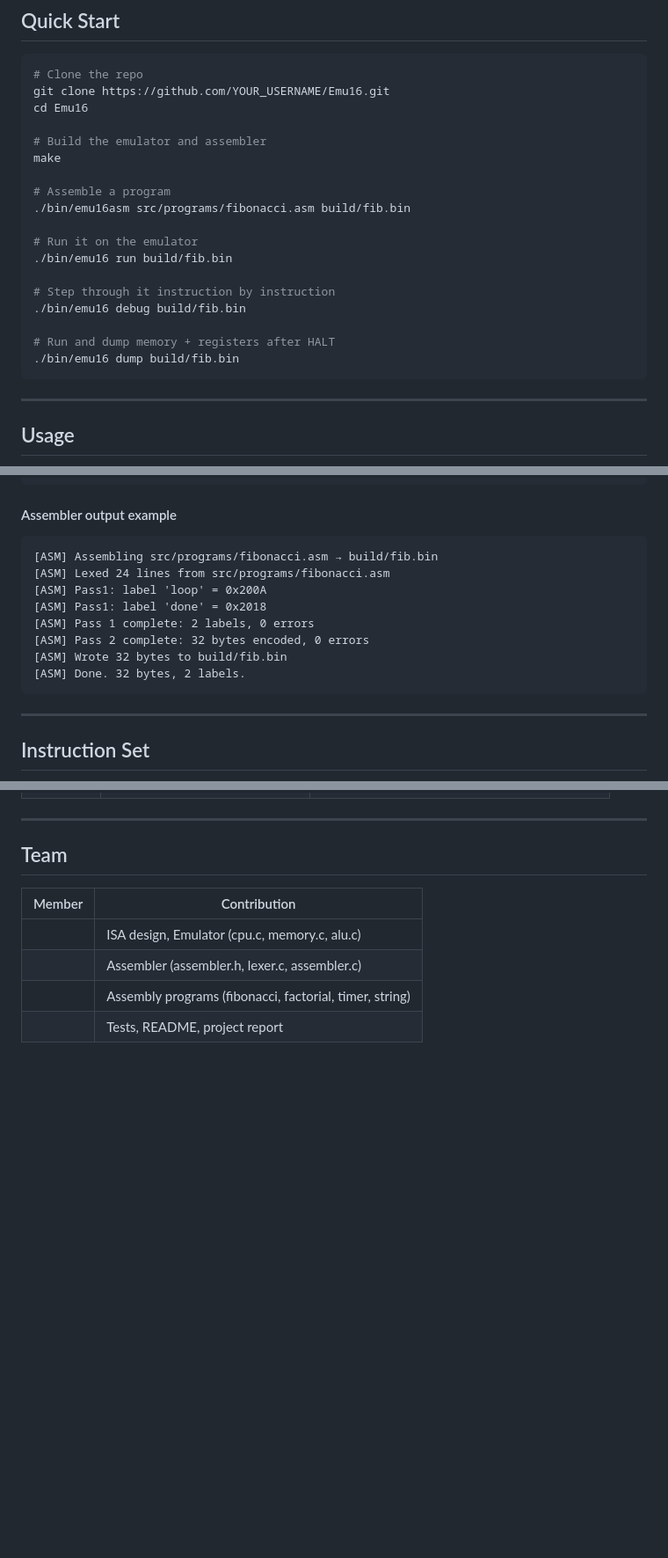
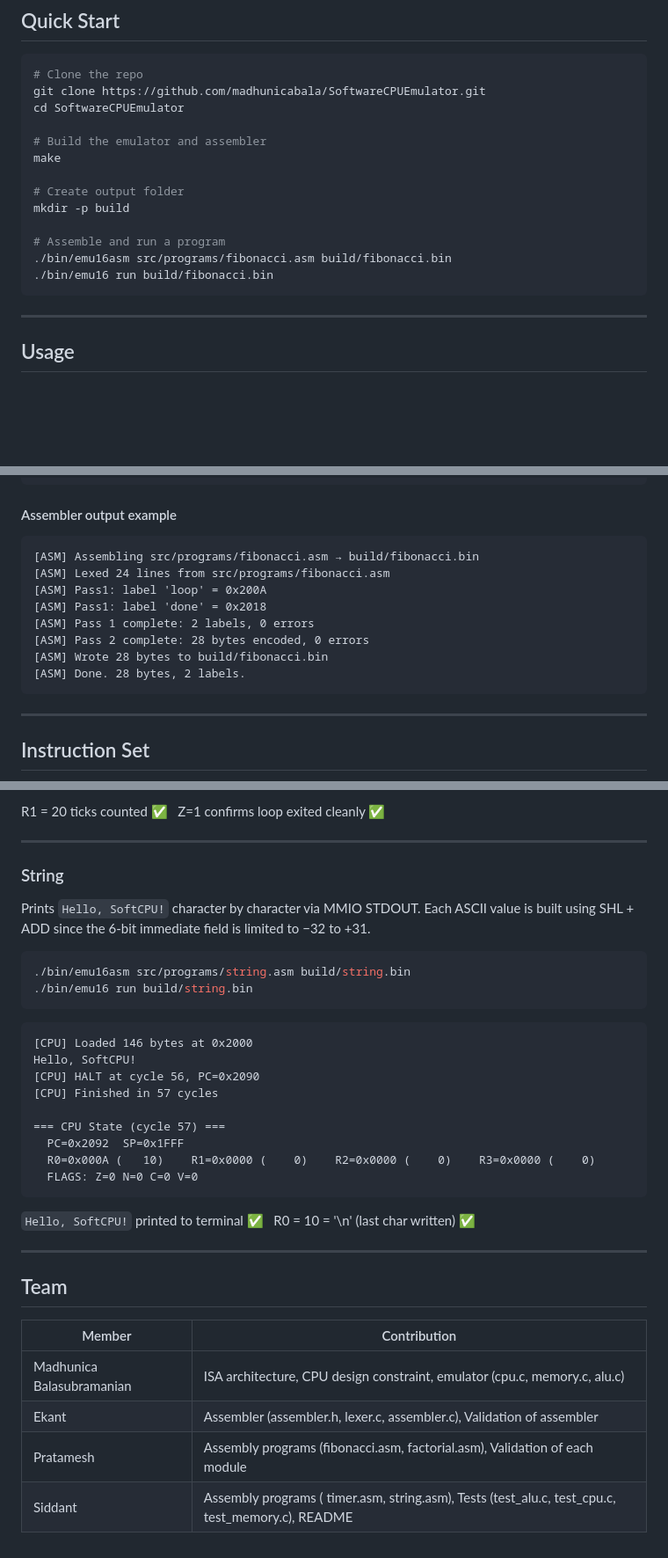
Before and after one commit to madhunicabala/SoftwareCPUEmulator, a Markdown page: README.md, 3 parts joined by grey strips. Shown at 88% size. Drawn GitHub-style; blank space fills up the shorter version.

````diff
--- a/README.md
+++ b/README.md
@@ -117,23 +117,18 @@ No external libraries or dependencies.
 
 ```bash
 # Clone the repo
-git clone https://github.com/YOUR_USERNAME/Emu16.git
-cd Emu16
+git clone https://github.com/madhunicabala/SoftwareCPUEmulator.git
+cd SoftwareCPUEmulator
 
 # Build the emulator and assembler
 make
 
-# Assemble a program
-./bin/emu16asm src/programs/fibonacci.asm build/fib.bin
+# Create output folder
+mkdir -p build
 
-# Run it on the emulator
-./bin/emu16 run build/fib.bin
-
-# Step through it instruction by instruction
-./bin/emu16 debug build/fib.bin
-
-# Run and dump memory + registers after HALT
-./bin/emu16 dump build/fib.bin
+# Assemble and run a program
+./bin/emu16asm src/programs/fibonacci.asm build/fibonacci.bin
+./bin/emu16 run build/fibonacci.bin
 ```
 
 ---
@@ -168,14 +163,14 @@ make
 #### Assembler output example
 
 ```
-[ASM] Assembling src/programs/fibonacci.asm → build/fib.bin
+[ASM] Assembling src/programs/fibonacci.asm → build/fibonacci.bin
 [ASM] Lexed 24 lines from src/programs/fibonacci.asm
 [ASM] Pass1: label 'loop' = 0x200A
 [ASM] Pass1: label 'done' = 0x2018
 [ASM] Pass 1 complete: 2 labels, 0 errors
-[ASM] Pass 2 complete: 32 bytes encoded, 0 errors
-[ASM] Wrote 32 bytes to build/fib.bin
-[ASM] Done. 32 bytes, 2 labels.
+[ASM] Pass 2 complete: 28 bytes encoded, 0 errors
+[ASM] Wrote 28 bytes to build/fibonacci.bin
+[ASM] Done. 28 bytes, 2 labels.
 ```
 
 ---
@@ -403,3 +462,29 @@ These instructions emit two 16-bit words — the instruction word followed by a
+R1 = 20 ticks counted ✅ &nbsp; Z=1 confirms loop exited cleanly ✅
+
+---
+
+### String
+
+Prints `Hello, SoftCPU!` character by character via MMIO STDOUT. Each ASCII value is built using SHL + ADD since the 6-bit immediate field is limited to −32 to +31.
+
+```bash
+./bin/emu16asm src/programs/string.asm build/string.bin
+./bin/emu16 run build/string.bin
+```
+
+```
+[CPU] Loaded 146 bytes at 0x2000
+Hello, SoftCPU!
+[CPU] HALT at cycle 56, PC=0x2090
+[CPU] Finished in 57 cycles
+
+=== CPU State (cycle 57) ===
+  PC=0x2092  SP=0x1FFF
+  R0=0x000A (   10)    R1=0x0000 (    0)    R2=0x0000 (    0)    R3=0x0000 (    0)
+  FLAGS: Z=0 N=0 C=0 V=0
+```
+
+`Hello, SoftCPU!` printed to terminal ✅ &nbsp; R0 = 10 = '\n' (last char written) ✅
 
 ---
 
@@ -407,7 +492,7 @@ These instructions emit two 16-bit words — the instruction word followed by a
 
 | Member | Contribution |
 |--------|-------------|
-| | ISA design, Emulator (cpu.c, memory.c, alu.c) |
-| | Assembler (assembler.h, lexer.c, assembler.c) |
-| | Assembly programs (fibonacci, factorial, timer, string) |
-| | Tests, README, project report |
+| Madhunica Balasubramanian | ISA architecture, CPU design constraint, emulator (cpu.c, memory.c, alu.c) |
+| Ekant | Assembler (assembler.h, lexer.c, assembler.c), Validation of assembler |
+| Pratamesh | Assembly programs (fibonacci.asm, factorial.asm), Validation of each module |
+| Siddant | Assembly programs ( timer.asm, string.asm), Tests (test_alu.c, test_cpu.c, test_memory.c), README|
````
Also changed, not shown: other parts of README.md (+74 -10 lines).
